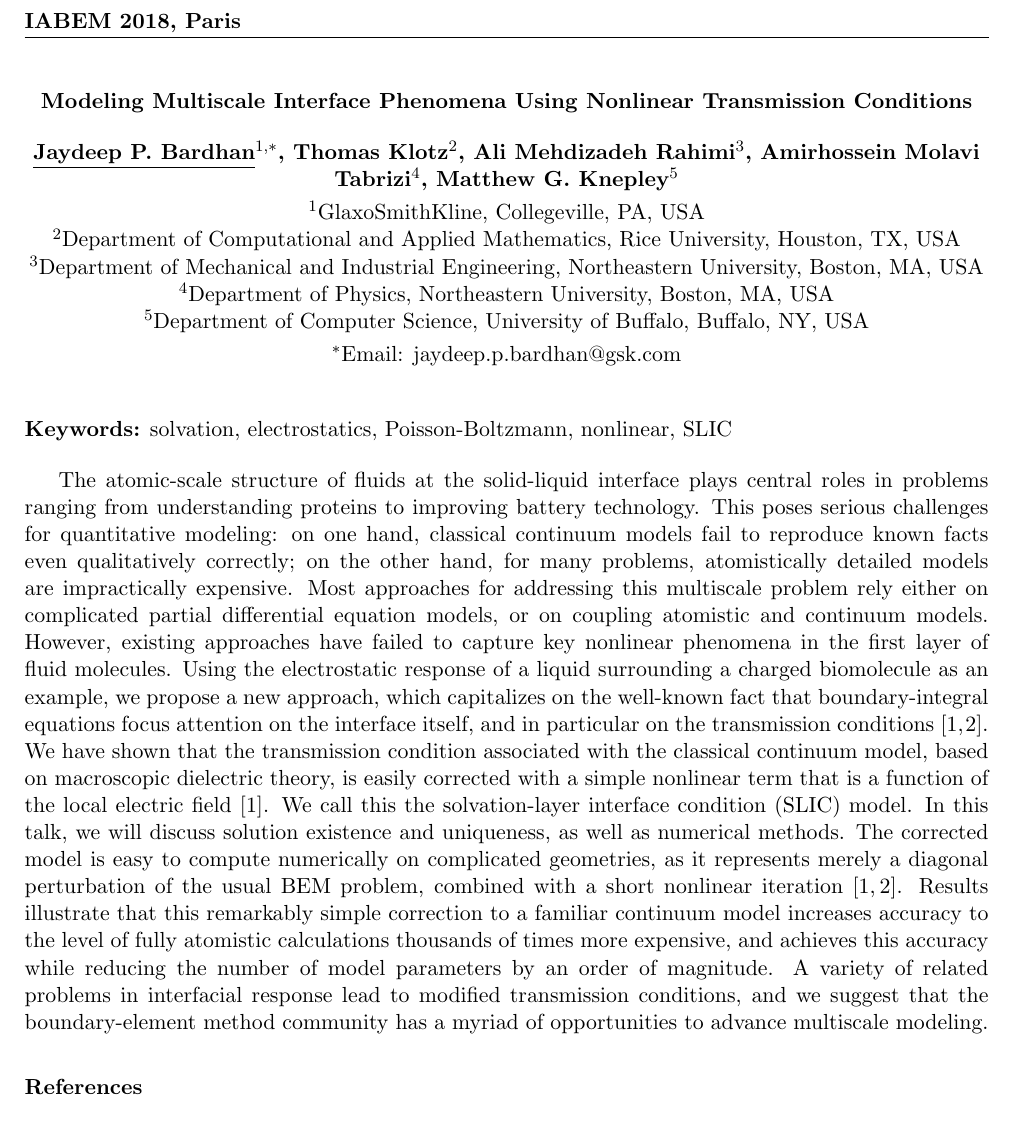
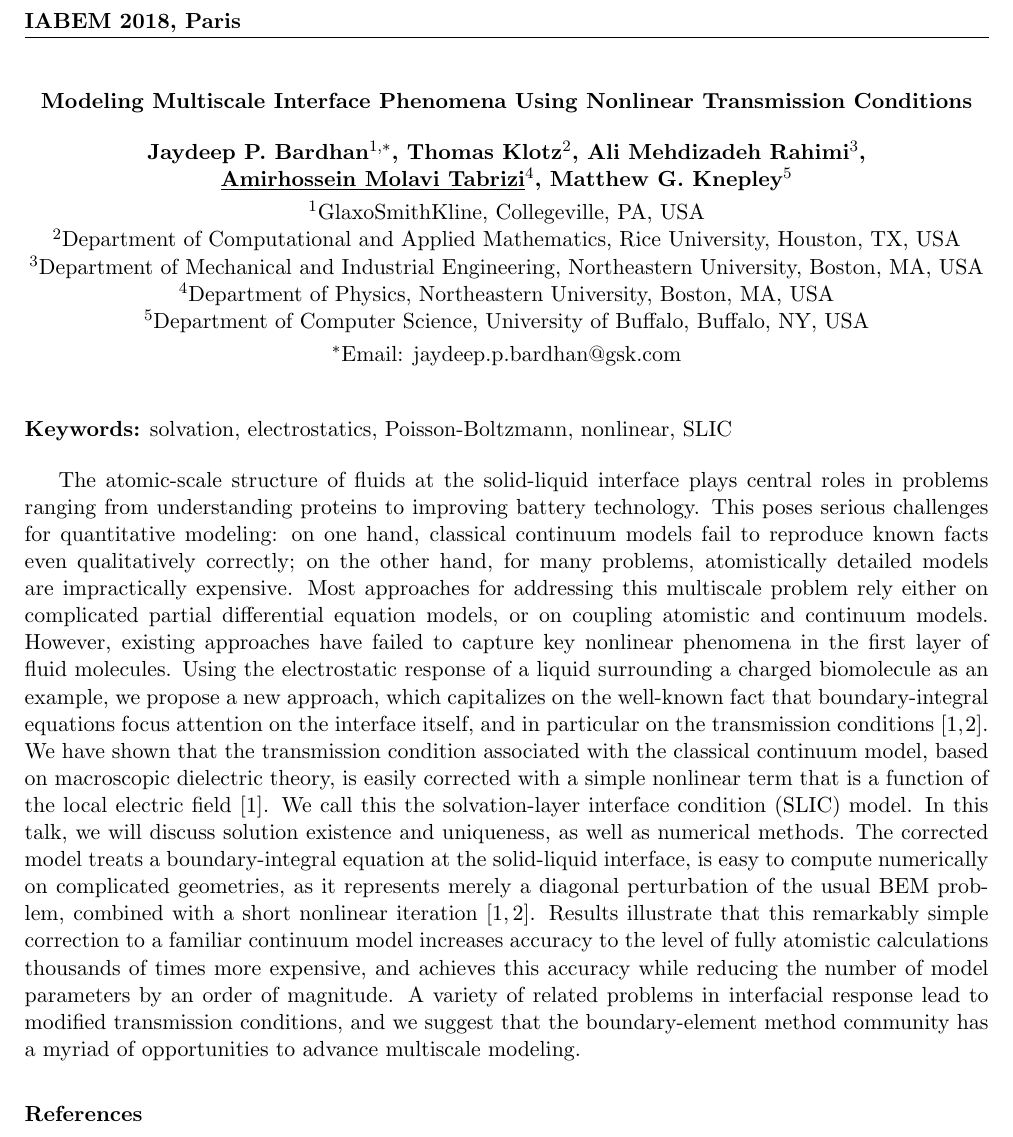
Before and after one commit to jbardhan/iabem2018, a LaTeX document (iabem-bardhan.tex): part of the page, cut so that both start at the same text. Compiled offline with pdfLaTeX.

Commit message:
Updated accepted abstract

```diff
--- a/iabem-bardhan.tex
+++ b/iabem-bardhan.tex
@@ -21,10 +21,10 @@ Modeling Multiscale Interface Phenomena Using Nonlinear Transmission Conditions
 
 }{%
 % Put the list of authors here, using \iabemauthor or \iabemspeaker commands
-  \iabemspeaker[jaydeep.p.bardhan@gsk.com]{Jaydeep P. Bardhan}{GlaxoSmithKline, Collegeville, PA, USA}
+  \iabemauthor[jaydeep.p.bardhan@gsk.com]{Jaydeep P. Bardhan}{GlaxoSmithKline, Collegeville, PA, USA}
 \iabemauthor{Thomas Klotz}{Department of Computational and Applied Mathematics, Rice University, Houston, TX, USA}
   \iabemauthor{Ali Mehdizadeh Rahimi}{Department of Mechanical and Industrial Engineering, Northeastern University, Boston, MA, USA}
-  \iabemauthor{Amirhossein Molavi Tabrizi}{Department of Physics, Northeastern University, Boston, MA, USA}
+  \iabemspeaker{Amirhossein Molavi Tabrizi}{Department of Physics, Northeastern University, Boston, MA, USA}
   \iabemauthor{Matthew G. Knepley}{Department of Computer Science, University of Buffalo, Buffalo, NY, USA}
 }
 
@@ -62,11 +62,12 @@ the transmission condition associated with the classical continuum
 model, based on macroscopic dielectric theory, is easily corrected
 with a simple nonlinear term that is a function of the local electric
 field~\cite{Bardhan14_asym}.  We call this the solvation-layer
-interface condition (SLIC) model.  In this talk, we will discuss solution
-existence and uniqueness, as well as numerical methods. The corrected
-model is easy to compute numerically on complicated geometries, as it
-represents merely a diagonal perturbation of the usual BEM problem,
-combined with a short nonlinear
+interface condition (SLIC) model.  In this talk, we will discuss
+solution existence and uniqueness, as well as numerical methods. The
+corrected model treats a boundary-integral equation at the
+solid-liquid interface, is easy to compute numerically on complicated
+geometries, as it represents merely a diagonal perturbation of the
+usual BEM problem, combined with a short nonlinear
 iteration~\cite{Bardhan14_asym,MolaviTabrizi16}.  Results illustrate
 that this remarkably simple correction to a familiar continuum model
 increases accuracy to the level of fully atomistic calculations
```
